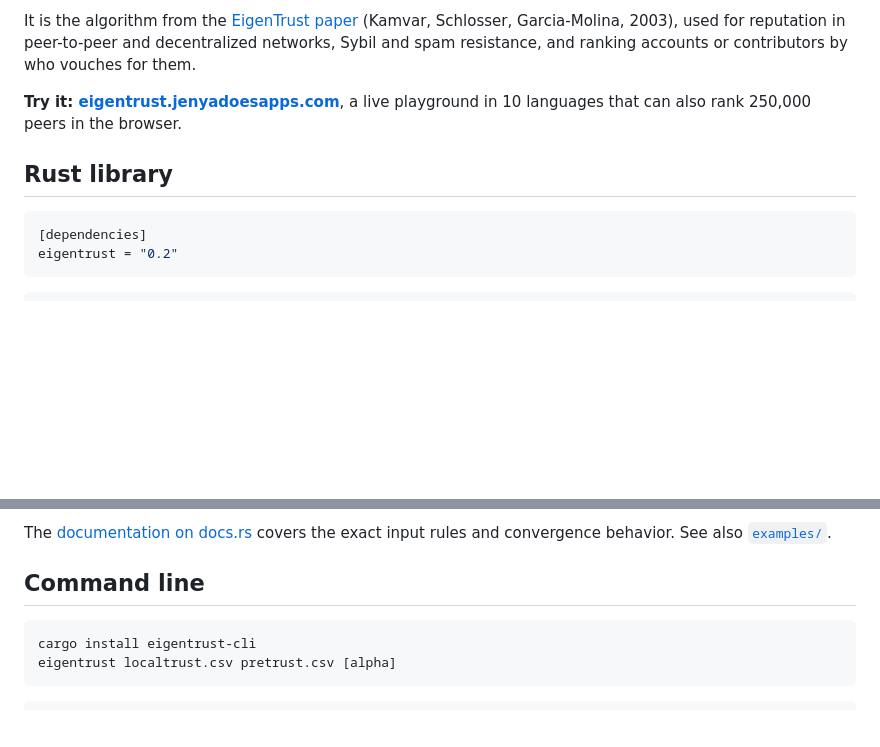
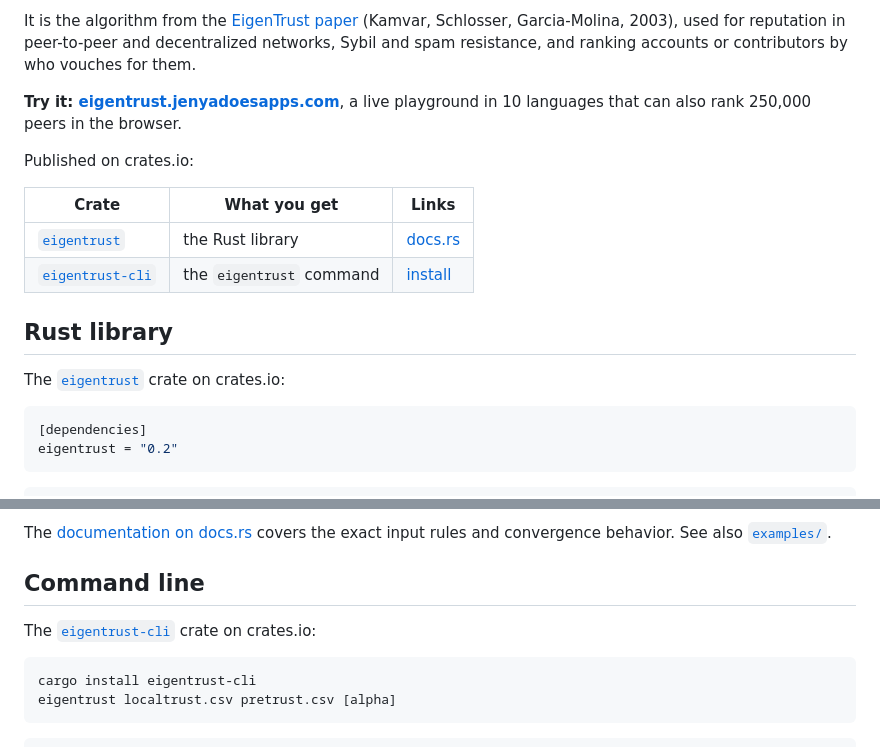
Before and after one commit to hypnagonia/eigentrust-rust, a Markdown page: README.md, 2 parts joined by grey strips. GitHub-like rendering; blank space fills up the shorter version.

Commit message:
README: link the published crates on crates.io and docs.rs

````diff
--- a/README.md
+++ b/README.md
@@ -27,7 +27,16 @@ It is the algorithm from the [EigenTrust paper](https://nlp.stanford.edu/pubs/ei
 
 **Try it: [eigentrust.jenyadoesapps.com](https://eigentrust.jenyadoesapps.com)**, a live playground in 10 languages that can also rank 250,000 peers in the browser.
 
+Published on crates.io:
+
+| Crate | What you get | Links |
+| --- | --- | --- |
+| [`eigentrust`](https://crates.io/crates/eigentrust) | the Rust library | [docs.rs](https://docs.rs/eigentrust) |
+| [`eigentrust-cli`](https://crates.io/crates/eigentrust-cli) | the `eigentrust` command | [install](#command-line) |
+
 ## Rust library
+
+The [`eigentrust`](https://crates.io/crates/eigentrust) crate on crates.io:
 
 ```toml
 [dependencies]
@@ -65,6 +74,8 @@ fn main() -> Result<(), eigentrust::EigenTrustError> {
 The [documentation on docs.rs](https://docs.rs/eigentrust) covers the exact input rules and convergence behavior. See also [`examples/`](examples).
 
 ## Command line
+
+The [`eigentrust-cli`](https://crates.io/crates/eigentrust-cli) crate on crates.io:
 
 ```sh
 cargo install eigentrust-cli
````
